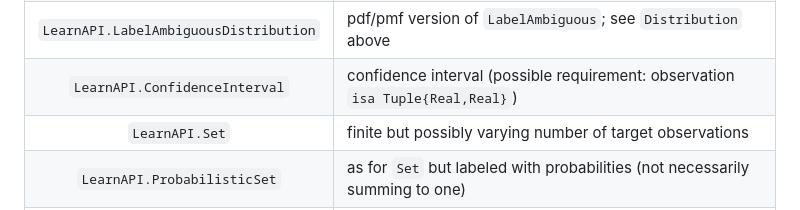
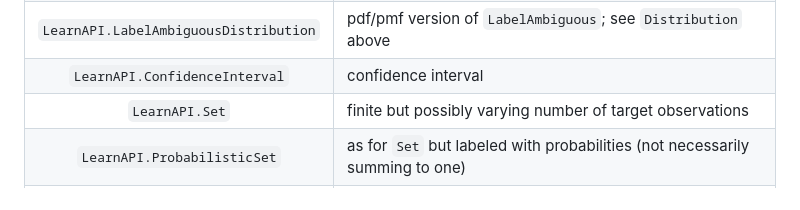
Before and after one commit to JuliaAI/LearnAPI.jl, a Markdown page: docs/src/operations.md, the part around the change. GitHub-like rendering.

Commit message:
rm no longer applicable comment in docs

```diff
--- a/docs/src/operations.md
+++ b/docs/src/operations.md
@@ -77,7 +77,7 @@ LearnAPI.IID
 | `LearnAPI.LabelAmbiguous`       | collections of labels (in case of multi-class target) but without a known correspondence to the original target labels (and of possibly different number) as in, e.g., clustering |
 | `LearnAPI.LabelAmbiguousSampleable`  | sampleable version of `LabelAmbiguous`; see `Sampleable` above  |
 | `LearnAPI.LabelAmbiguousDistribution`| pdf/pmf version of `LabelAmbiguous`; see `Distribution`  above  |
-| `LearnAPI.ConfidenceInterval`   | confidence interval (possible requirement:  observation `isa Tuple{Real,Real}`) |
+| `LearnAPI.ConfidenceInterval`   | confidence interval |
 | `LearnAPI.Set`                  | finite but possibly varying number of target observations |
 | `LearnAPI.ProbabilisticSet`     | as for `Set` but labeled with probabilities (not necessarily summing to one) |
 | `LearnAPI.SurvivalFunction`     | survival function (possible requirement: observation is single-argument function mapping `Real` to `Real`) |
```
